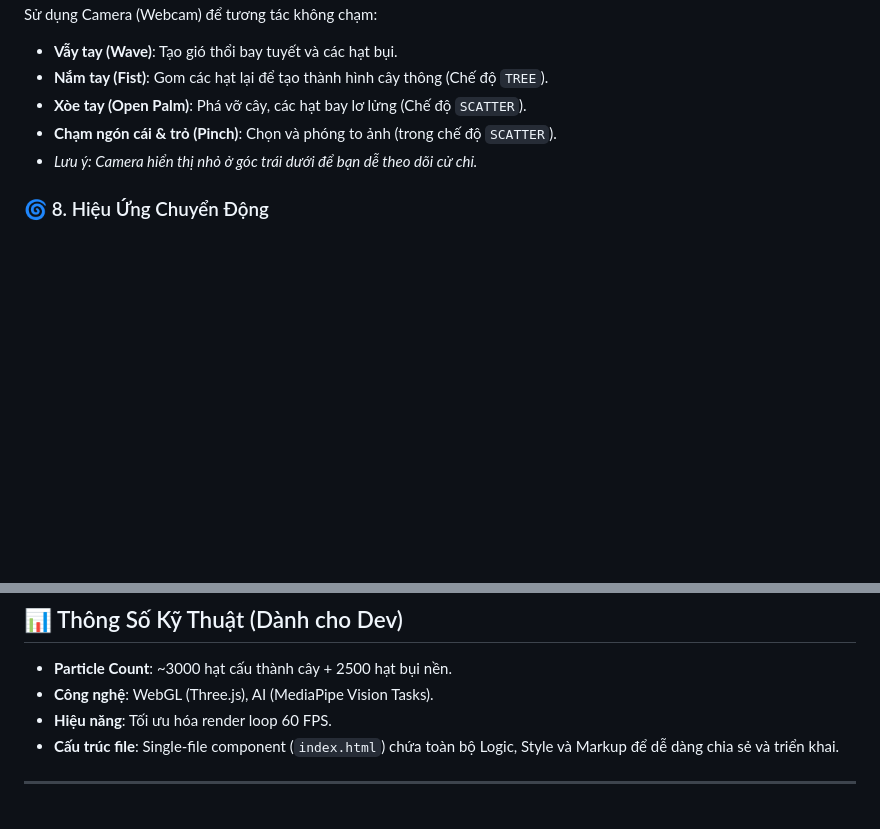
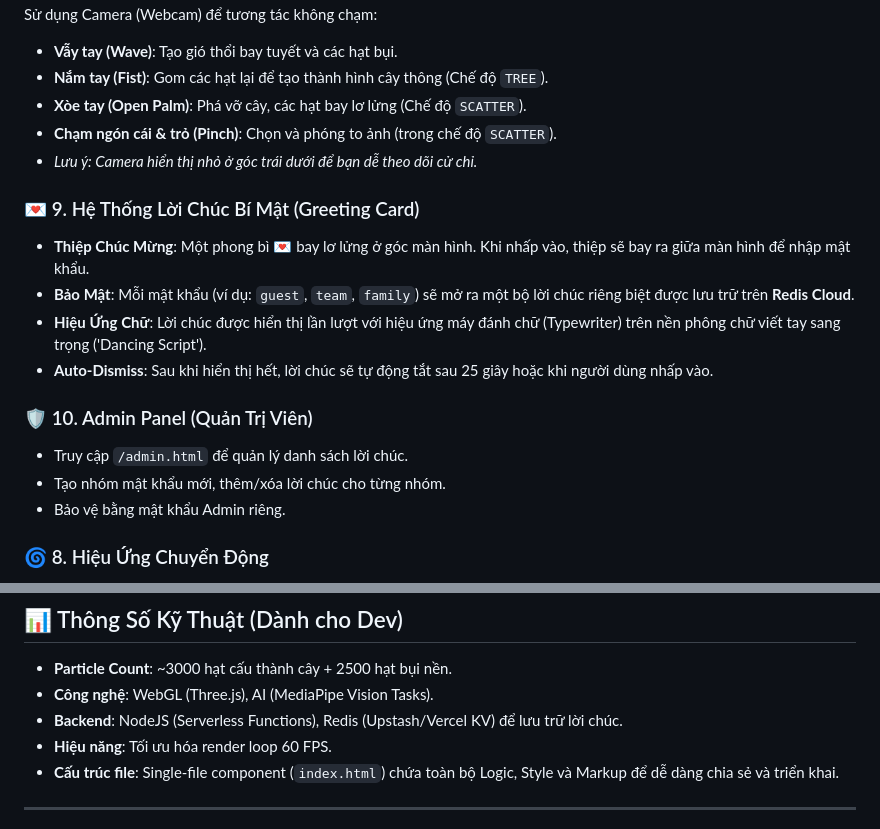
Before and after one commit to HoangTechCS-AIE/christmas-tree-3d-nhh, a Markdown page: README.md, 2 parts joined by grey strips. Rendered like a GitHub page; blank space fills up the shorter version.

Commit message:
Update README with Greeting Card and Admin features

```diff
--- a/README.md
+++ b/README.md
@@ -46,6 +46,17 @@ Sử dụng Camera (Webcam) để tương tác không chạm:
 *   **Chạm ngón cái & trỏ (Pinch)**: Chọn và phóng to ảnh (trong chế độ `SCATTER`).
 *   *Lưu ý: Camera hiển thị nhỏ ở góc trái dưới để bạn dễ theo dõi cử chỉ.*
 
+### 💌 9. Hệ Thống Lời Chúc Bí Mật (Greeting Card)
+*   **Thiệp Chúc Mừng**: Một phong bì 💌 bay lơ lửng ở góc màn hình. Khi nhấp vào, thiệp sẽ bay ra giữa màn hình để nhập mật khẩu.
+*   **Bảo Mật**: Mỗi mật khẩu (ví dụ: `guest`, `team`, `family`) sẽ mở ra một bộ lời chúc riêng biệt được lưu trữ trên **Redis Cloud**.
+*   **Hiệu Ứng Chữ**: Lời chúc được hiển thị lần lượt với hiệu ứng máy đánh chữ (Typewriter) trên nền phông chữ viết tay sang trọng ('Dancing Script').
+*   **Auto-Dismiss**: Sau khi hiển thị hết, lời chúc sẽ tự động tắt sau 25 giây hoặc khi người dùng nhấp vào.
+
+### 🛡️ 10. Admin Panel (Quản Trị Viên)
+*   Truy cập `/admin.html` để quản lý danh sách lời chúc.
+*   Tạo nhóm mật khẩu mới, thêm/xóa lời chúc cho từng nhóm.
+*   Bảo vệ bằng mật khẩu Admin riêng.
+
 ### 🌀 8. Hiệu Ứng Chuyển Động
 *   **Spiral Assembly**: Khi chuyển sang chế độ Cây, các hạt sẽ bay theo đường xoắn ốc từ dưới lên để xếp thành hình cây.
 *   **Heart Morphing (Mới)**: Biến hình cây thông thành trái tim 3D khổng lồ rực rỡ (Phím **'L'**).
@@ -80,6 +91,7 @@ Dự án này là thuần Frontend, không cần cài đặt phức tạp.
 
 *   **Particle Count**: ~3000 hạt cấu thành cây + 2500 hạt bụi nền.
 *   **Công nghệ**: WebGL (Three.js), AI (MediaPipe Vision Tasks).
+*   **Backend**: NodeJS (Serverless Functions), Redis (Upstash/Vercel KV) để lưu trữ lời chúc.
 *   **Hiệu năng**: Tối ưu hóa render loop 60 FPS.
 *   **Cấu trúc file**: Single-file component (`index.html`) chứa toàn bộ Logic, Style và Markup để dễ dàng chia sẻ và triển khai.
 
```
